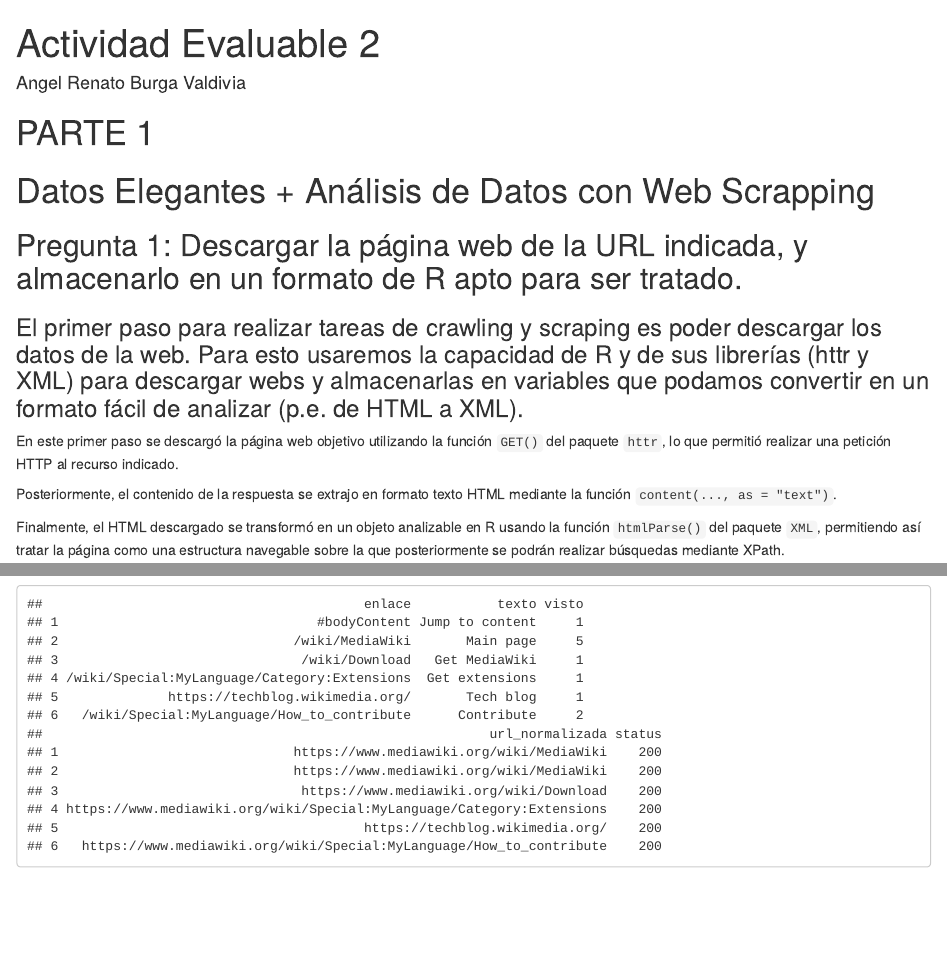
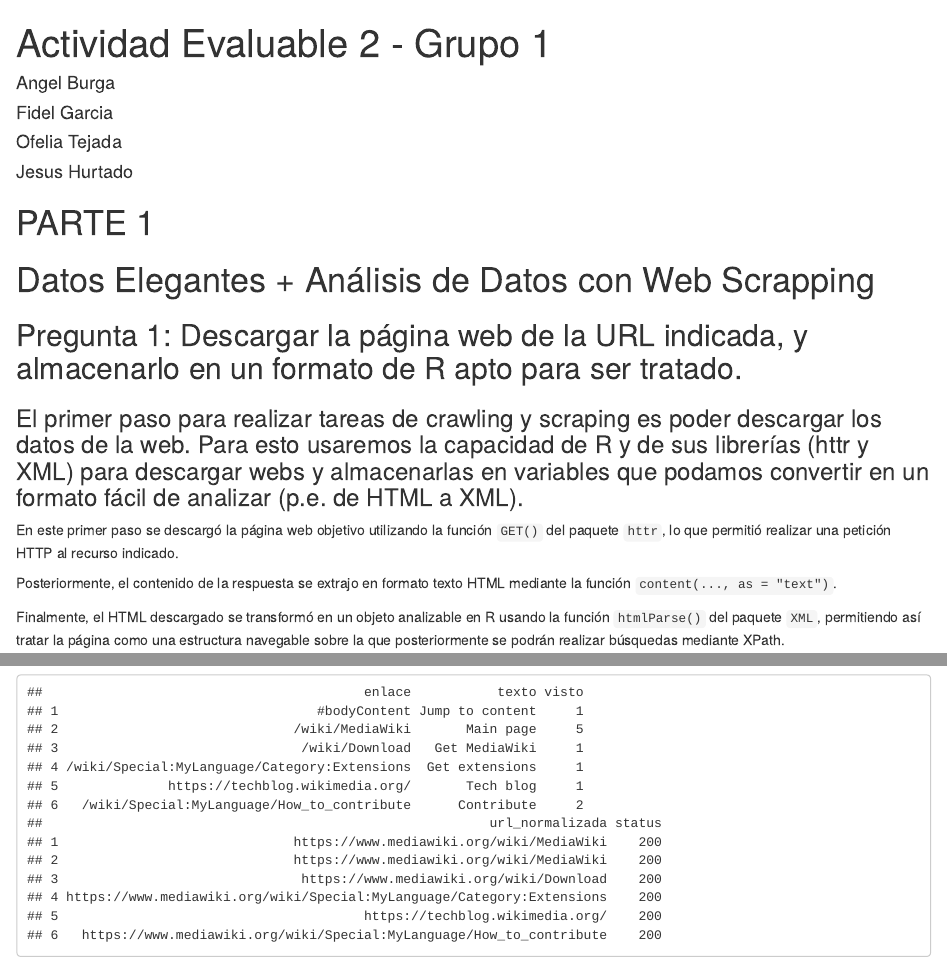
Before and after one commit to figaro78/Politecnica2, an R Markdown document (Actividad 2 Día 2.Rmd): the page in a window 1100 px wide, from its top, and a second part further down, joined at a grey line. Rendered offline with R 4.5, knitr and Pandoc, with nearby package versions; some code elsewhere in the file could not run offline.

Commit message:
Final Parte 1

```diff
--- a/Actividad 2 Día 2.Rmd
+++ b/Actividad 2 Día 2.Rmd
@@ -1,9 +1,12 @@
 ---
-title: "Actividad Evaluable 2"
-author: "Angel Renato Burga Valdivia"
+title: "Actividad Evaluable 2 - Grupo 1"
+author:
+  - "Angel Burga"
+  - "Fidel Garcia"
+  - "Ofelia Tejada"
+  - "Jesus Hurtado"
 output: html_document
 ---
-
 # PARTE 1
 
 # Datos Elegantes + Análisis de Datos con Web Scrapping
```
Also changed, not shown: Actividad-2-Día-2.html.
